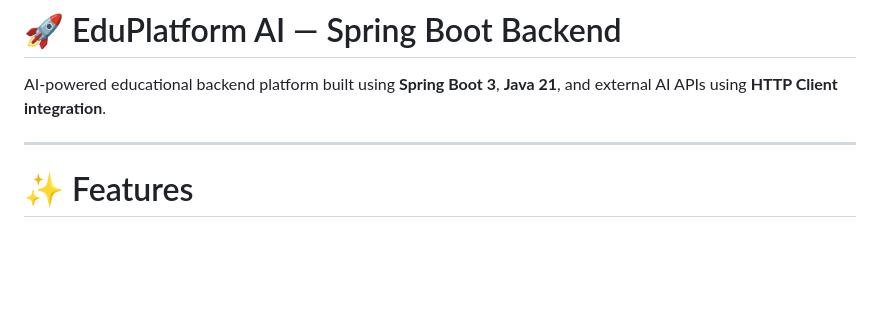
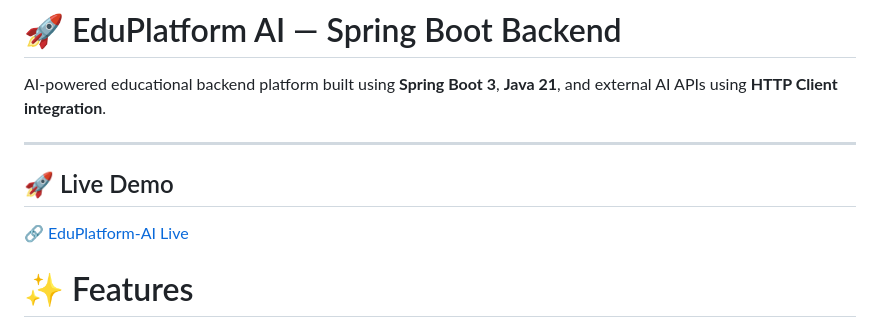
Before and after one commit to nameisankit/EduPlatform-AI, a Markdown page: README.md, the part around the change. GitHub-like rendering; blank space fills up the shorter version.

```diff
--- a/README.md
+++ b/README.md
@@ -3,6 +3,11 @@
 AI-powered educational backend platform built using **Spring Boot 3**, **Java 21**, and external AI APIs using **HTTP Client integration**.
 
 ---
+
+
+## 🚀 Live Demo
+
+🔗 [EduPlatform-AI Live](https://eduplatform-ai.onrender.com/)
 
 # ✨ Features
 
```
